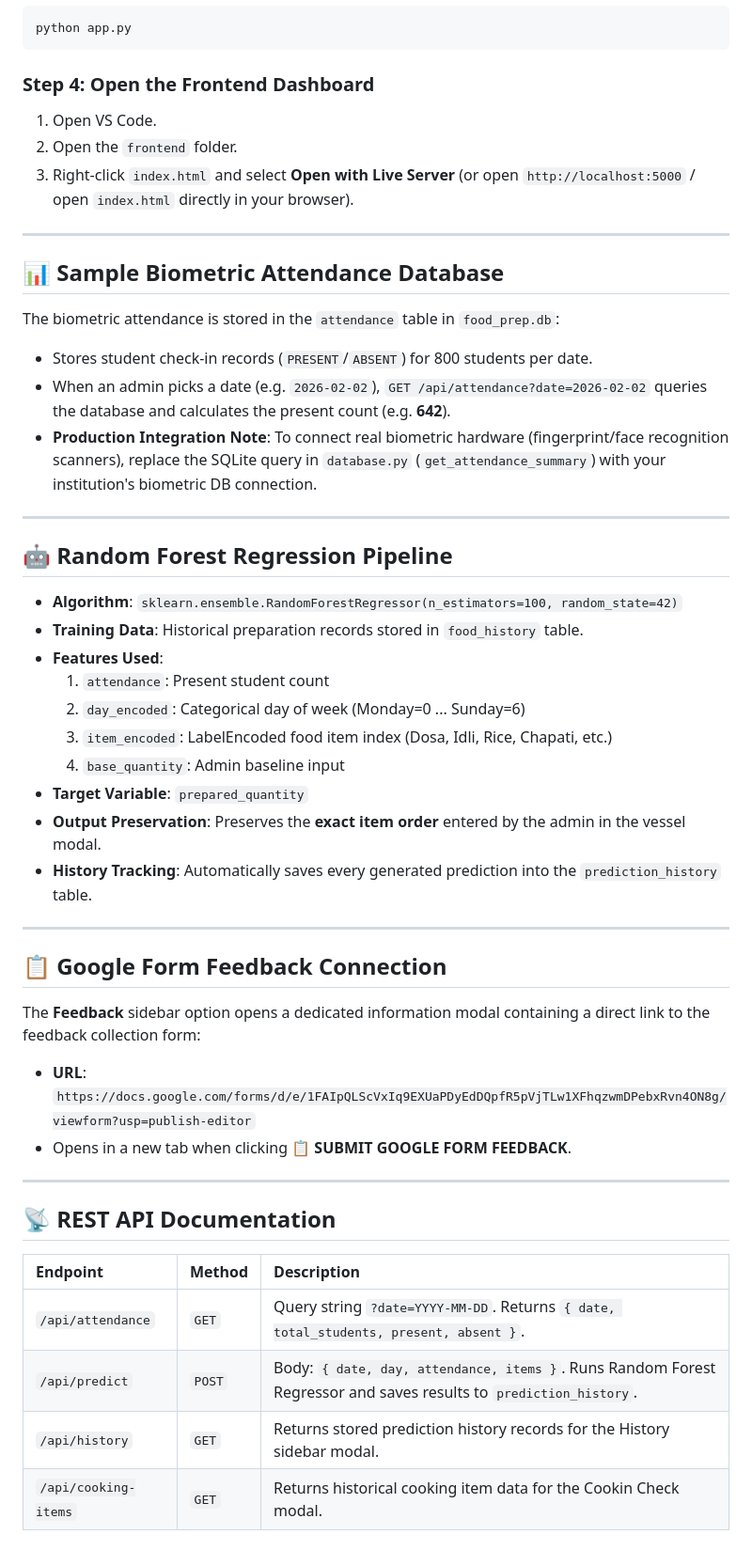
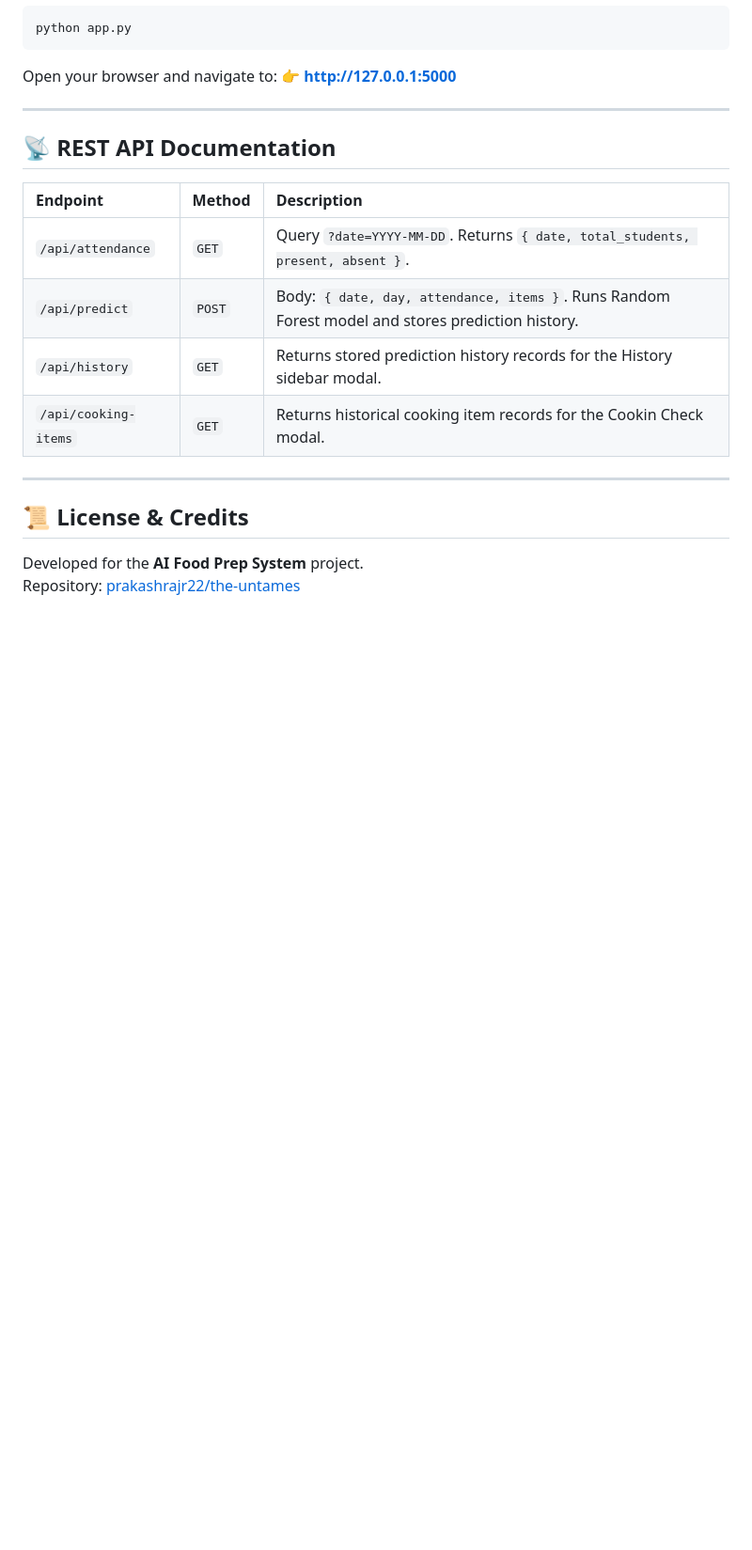
Before and after one commit to prakashrajr22/the-untames, a Markdown page: README.md, the part around one of its changes. Shown at 94% size. Rendered like a GitHub page; blank space fills up the shorter version.

````diff
--- a/README.md
+++ b/README.md
@@ -96,42 +123,8 @@ Run `app.py` to start the backend API server on `http://localhost:5000`:
 python app.py
 ```
 
-### Step 4: Open the Frontend Dashboard
-1. Open VS Code.
-2. Open the `frontend` folder.
-3. Right-click `index.html` and select **Open with Live Server** (or open `http://localhost:5000` / open `index.html` directly in your browser).
-
----
-
-## 📊 Sample Biometric Attendance Database
-
-The biometric attendance is stored in the `attendance` table in `food_prep.db`:
-- Stores student check-in records (`PRESENT`/`ABSENT`) for 800 students per date.
-- When an admin picks a date (e.g. `2026-02-02`), `GET /api/attendance?date=2026-02-02` queries the database and calculates the present count (e.g. **642**).
-- **Production Integration Note**: To connect real biometric hardware (fingerprint/face recognition scanners), replace the SQLite query in `database.py` (`get_attendance_summary`) with your institution's biometric DB connection.
-
----
-
-## 🤖 Random Forest Regression Pipeline
-
-- **Algorithm**: `sklearn.ensemble.RandomForestRegressor(n_estimators=100, random_state=42)`
-- **Training Data**: Historical preparation records stored in `food_history` table.
-- **Features Used**:
-  1. `attendance`: Present student count
-  2. `day_encoded`: Categorical day of week (Monday=0 ... Sunday=6)
-  3. `item_encoded`: LabelEncoded food item index (Dosa, Idli, Rice, Chapati, etc.)
-  4. `base_quantity`: Admin baseline input
-- **Target Variable**: `prepared_quantity`
-- **Output Preservation**: Preserves the **exact item order** entered by the admin in the vessel modal.
-- **History Tracking**: Automatically saves every generated prediction into the `prediction_history` table.
-
----
-
-## 📋 Google Form Feedback Connection
-
-The **Feedback** sidebar option opens a dedicated information modal containing a direct link to the feedback collection form:
-- **URL**: `https://docs.google.com/forms/d/e/1FAIpQLScVxIq9EXUaPDyEdDQpfR5pVjTLw1XFhqzwmDPebxRvn4ON8g/viewform?usp=publish-editor`
-- Opens in a new tab when clicking **📋 SUBMIT GOOGLE FORM FEEDBACK**.
+Open your browser and navigate to:
+👉 **[http://127.0.0.1:5000](http://127.0.0.1:5000)**
 
 ---
 
@@ -139,7 +132,14 @@ The **Feedback** sidebar option opens a dedicated information modal containing a
 
 | Endpoint | Method | Description |
 | :--- | :--- | :--- |
-| `/api/attendance` | `GET` | Query string `?date=YYYY-MM-DD`. Returns `{ date, total_students, present, absent }`. |
-| `/api/predict` | `POST` | Body: `{ date, day, attendance, items }`. Runs Random Forest Regressor and saves results to `prediction_history`. |
+| `/api/attendance` | `GET` | Query `?date=YYYY-MM-DD`. Returns `{ date, total_students, present, absent }`. |
+| `/api/predict` | `POST` | Body: `{ date, day, attendance, items }`. Runs Random Forest model and stores prediction history. |
 | `/api/history` | `GET` | Returns stored prediction history records for the History sidebar modal. |
-| `/api/cooking-items`| `GET` | Returns historical cooking item data for the Cookin Check modal. |
+| `/api/cooking-items` | `GET` | Returns historical cooking item records for the Cookin Check modal. |
+
+---
+
+## 📜 License & Credits
+
+Developed for the **AI Food Prep System** project.
+Repository: [prakashrajr22/the-untames](https://github.com/prakashrajr22/the-untames)
````
Also changed, not shown: other parts of README.md (+68 -41 lines).
